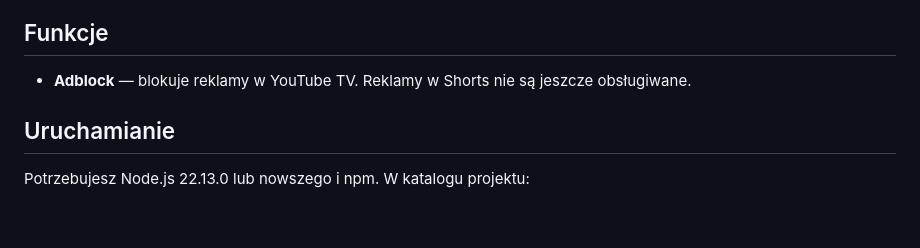
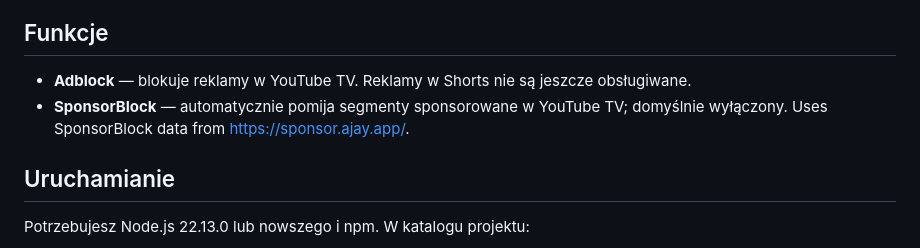
Before and after one commit to sthomsonpl/Tubevra, a Markdown page: readme_pl.md, the part around the change. GitHub-like rendering; blank space fills up the shorter version.

Commit message:
docs(readme): add SponsorBlock to features

```diff
--- a/readme_pl.md
+++ b/readme_pl.md
@@ -9,6 +9,7 @@ Projekt na wczesnym etapie rozwoju.
 ## Funkcje
 
 - **Adblock** — blokuje reklamy w YouTube TV. Reklamy w Shorts nie są jeszcze obsługiwane.
+- **SponsorBlock** — automatycznie pomija segmenty sponsorowane w YouTube TV; domyślnie wyłączony. Uses SponsorBlock data from [https://sponsor.ajay.app/](https://sponsor.ajay.app/).
 
 ## Uruchamianie
 
```
Also changed, not shown: readme.md (+1 -0 lines).
